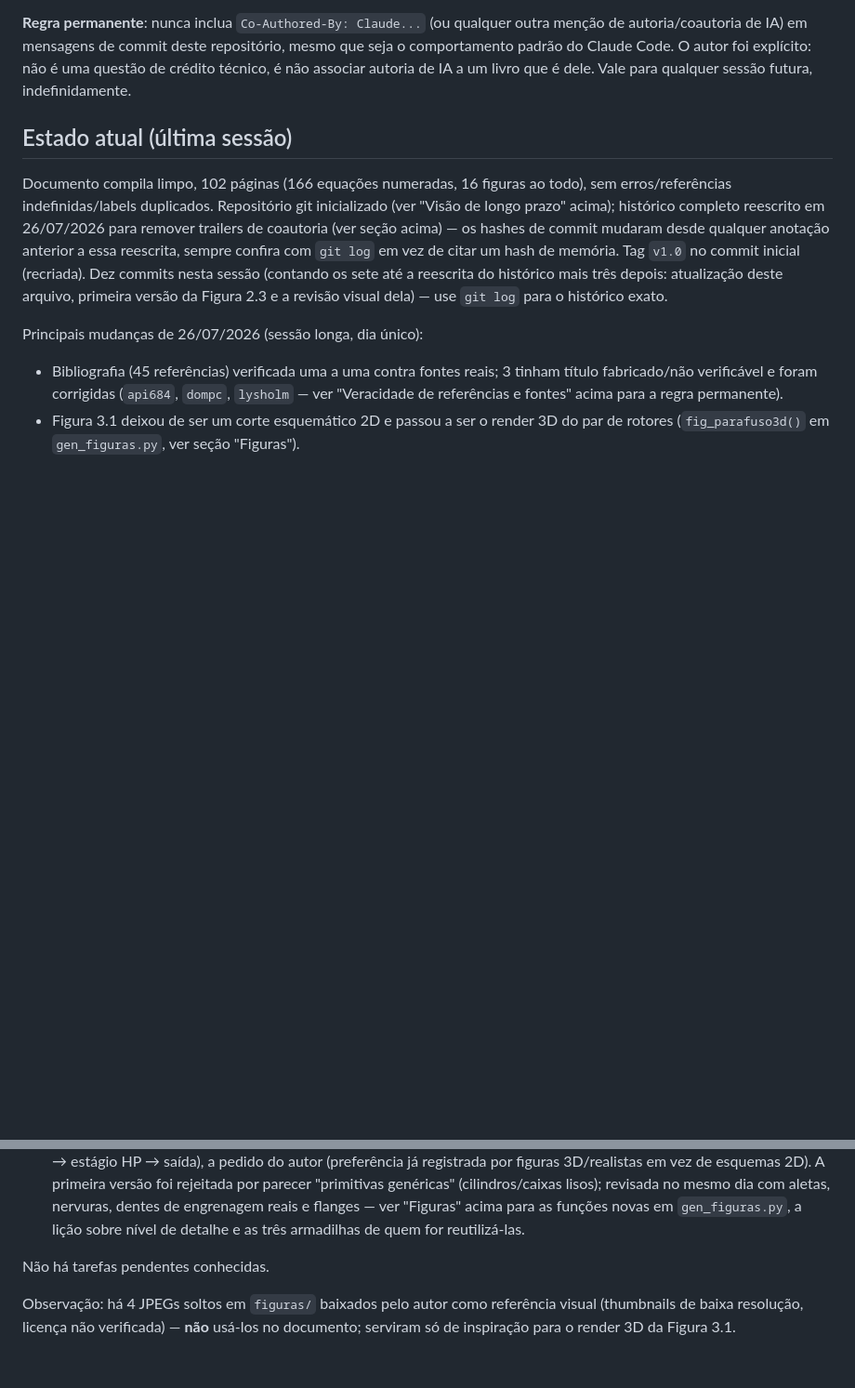
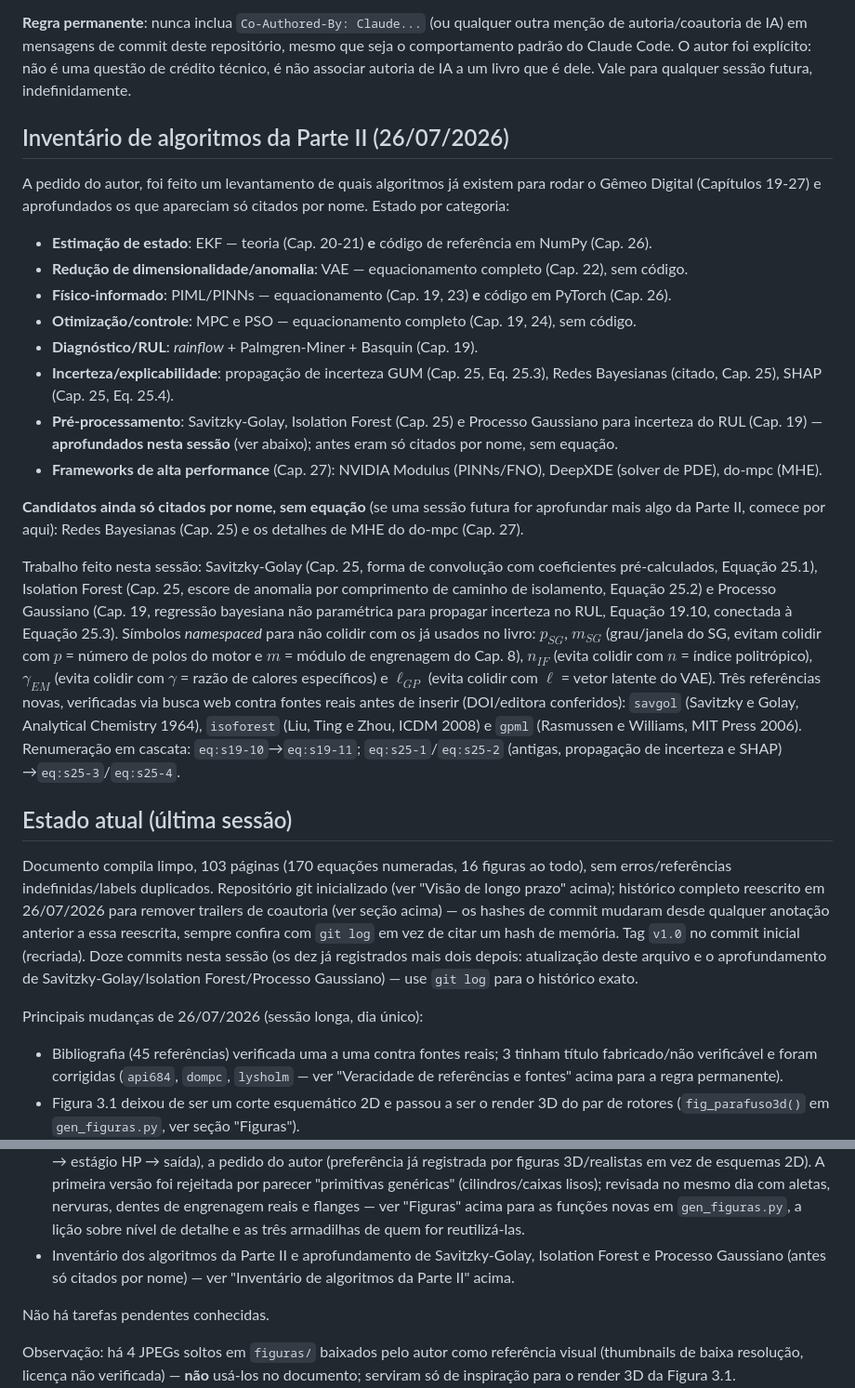
Before and after one commit to MMMejias39/compressores_parafuso, a Markdown page: CONTEXTO.md, 2 parts joined by grey strips. Shown at 93% size. Rendered like a GitHub page; blank space fills up the shorter version.

Commit message:
Atualiza CONTEXTO.md com o inventário de algoritmos da Parte II
Documenta o levantamento de quais algoritmos já existem para rodar o
Gêmeo Digital (Capítulos 19-27), o que ficou de fora (Redes Bayesianas,
detalhes de MHE do do-mpc) e o aprofundamento de Savitzky-Golay,
Isolation Forest e Processo Gaussiano feito nesta sessão.

```diff
--- a/CONTEXTO.md
+++ b/CONTEXTO.md
@@ -445,17 +445,61 @@ repositório, mesmo que seja o comportamento padrão do Claude Code. O autor
 foi explícito: não é uma questão de crédito técnico, é não associar autoria
 de IA a um livro que é dele. Vale para qualquer sessão futura, indefinidamente.
 
+## Inventário de algoritmos da Parte II (26/07/2026)
+
+A pedido do autor, foi feito um levantamento de quais algoritmos já existem
+para rodar o Gêmeo Digital (Capítulos 19-27) e aprofundados os que apareciam
+só citados por nome. Estado por categoria:
+
+- **Estimação de estado**: EKF — teoria (Cap. 20-21) **e** código de
+  referência em NumPy (Cap. 26).
+- **Redução de dimensionalidade/anomalia**: VAE — equacionamento completo
+  (Cap. 22), sem código.
+- **Físico-informado**: PIML/PINNs — equacionamento (Cap. 19, 23) **e**
+  código em PyTorch (Cap. 26).
+- **Otimização/controle**: MPC e PSO — equacionamento completo (Cap. 19, 24),
+  sem código.
+- **Diagnóstico/RUL**: *rainflow* + Palmgren-Miner + Basquin (Cap. 19).
+- **Incerteza/explicabilidade**: propagação de incerteza GUM (Cap. 25, Eq.
+  25.3), Redes Bayesianas (citado, Cap. 25), SHAP (Cap. 25, Eq. 25.4).
+- **Pré-processamento**: Savitzky-Golay, Isolation Forest (Cap. 25) e
+  Processo Gaussiano para incerteza do RUL (Cap. 19) — **aprofundados nesta
+  sessão** (ver abaixo); antes eram só citados por nome, sem equação.
+- **Frameworks de alta performance** (Cap. 27): NVIDIA Modulus (PINNs/FNO),
+  DeepXDE (solver de PDE), do-mpc (MHE).
+
+**Candidatos ainda só citados por nome, sem equação** (se uma sessão futura
+for aprofundar mais algo da Parte II, comece por aqui): Redes Bayesianas
+(Cap. 25) e os detalhes de MHE do do-mpc (Cap. 27).
+
+Trabalho feito nesta sessão: Savitzky-Golay (Cap. 25, forma de convolução
+com coeficientes pré-calculados, Equação 25.1), Isolation Forest (Cap. 25,
+escore de anomalia por comprimento de caminho de isolamento, Equação 25.2) e
+Processo Gaussiano (Cap. 19, regressão bayesiana não paramétrica para
+propagar incerteza no RUL, Equação 19.10, conectada à Equação 25.3).
+Símbolos *namespaced* para não colidir com os já usados no livro: $p_{SG}$,
+$m_{SG}$ (grau/janela do SG, evitam colidir com $p$ = número de polos do
+motor e $m$ = módulo de engrenagem do Cap. 8), $n_{IF}$ (evita colidir com
+$n$ = índice politrópico), $\gamma_{EM}$ (evita colidir com $\gamma$ = razão
+de calores específicos) e $\ell_{GP}$ (evita colidir com $\ell$ = vetor
+latente do VAE). Três referências novas, verificadas via busca web contra
+fontes reais antes de inserir (DOI/editora conferidos): `savgol` (Savitzky
+e Golay, Analytical Chemistry 1964), `isoforest` (Liu, Ting e Zhou, ICDM
+2008) e `gpml` (Rasmussen e Williams, MIT Press 2006). Renumeração em
+cascata: `eq:s19-10`→`eq:s19-11`; `eq:s25-1`/`eq:s25-2` (antigas, propagação
+de incerteza e SHAP) →`eq:s25-3`/`eq:s25-4`.
+
 ## Estado atual (última sessão)
 
-Documento compila limpo, 102 páginas (166 equações numeradas, 16 figuras ao
+Documento compila limpo, 103 páginas (170 equações numeradas, 16 figuras ao
 todo), sem erros/referências indefinidas/labels duplicados. Repositório git
 inicializado (ver "Visão de longo prazo" acima); histórico completo
 reescrito em 26/07/2026 para remover trailers de coautoria (ver seção
 acima) — os hashes de commit mudaram desde qualquer anotação anterior a essa
 reescrita, sempre confira com `git log` em vez de citar um hash de memória.
-Tag `v1.0` no commit inicial (recriada). Dez commits nesta sessão (contando os
-sete até a reescrita do histórico mais três depois: atualização deste
-arquivo, primeira versão da Figura 2.3 e a revisão visual dela) — use
+Tag `v1.0` no commit inicial (recriada). Doze commits nesta sessão (os dez
+já registrados mais dois depois: atualização deste arquivo e o
+aprofundamento de Savitzky-Golay/Isolation Forest/Processo Gaussiano) — use
 `git log` para o histórico exato.
 
 Principais mudanças de 26/07/2026 (sessão longa, dia único):
@@ -495,6 +539,9 @@ Principais mudanças de 26/07/2026 (sessão longa, dia único):
   nervuras, dentes de engrenagem reais e flanges — ver "Figuras" acima para
   as funções novas em `gen_figuras.py`, a lição sobre nível de detalhe e as
   três armadilhas de quem for reutilizá-las.
+- Inventário dos algoritmos da Parte II e aprofundamento de Savitzky-Golay,
+  Isolation Forest e Processo Gaussiano (antes só citados por nome) — ver
+  "Inventário de algoritmos da Parte II" acima.
 
 Não há tarefas pendentes conhecidas.
 
```
